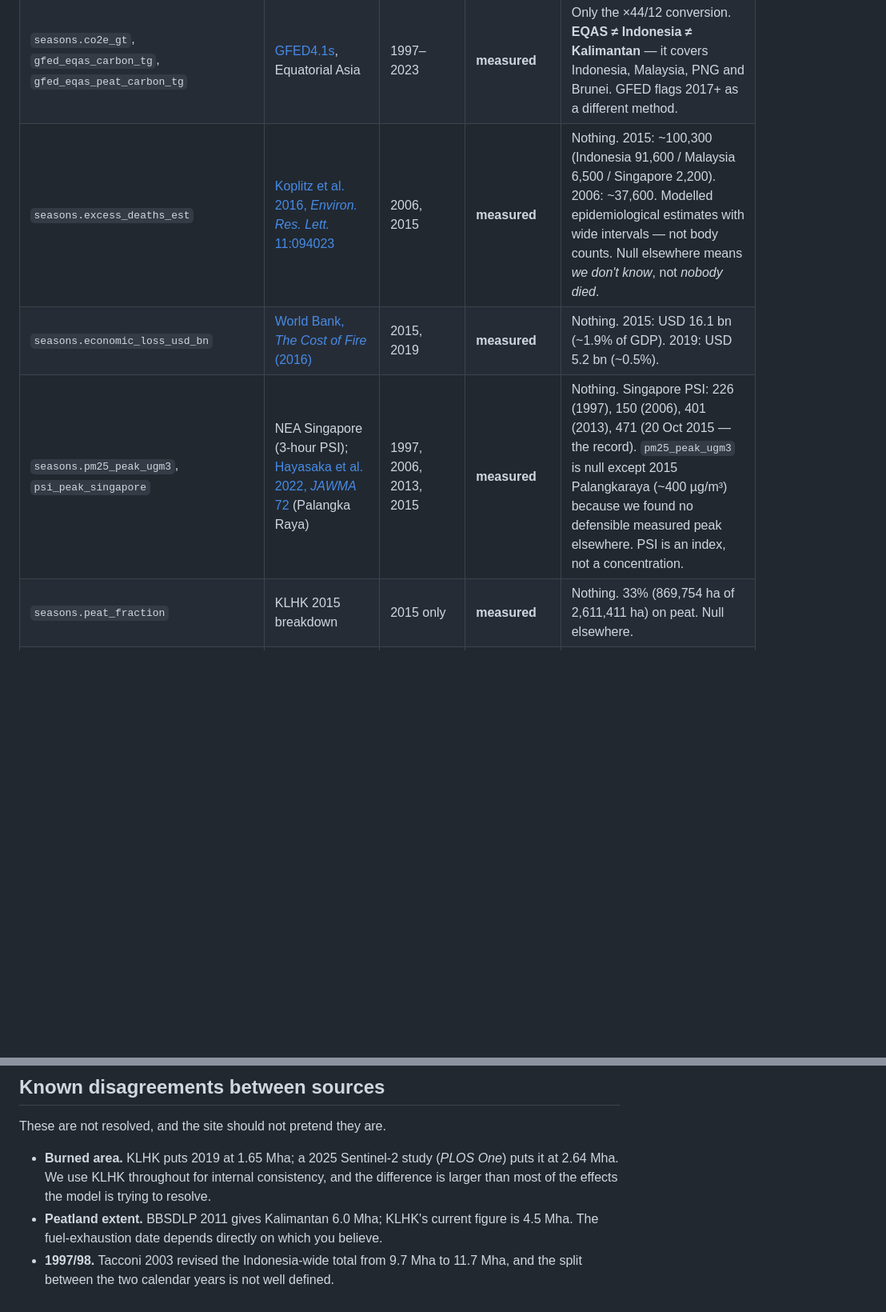
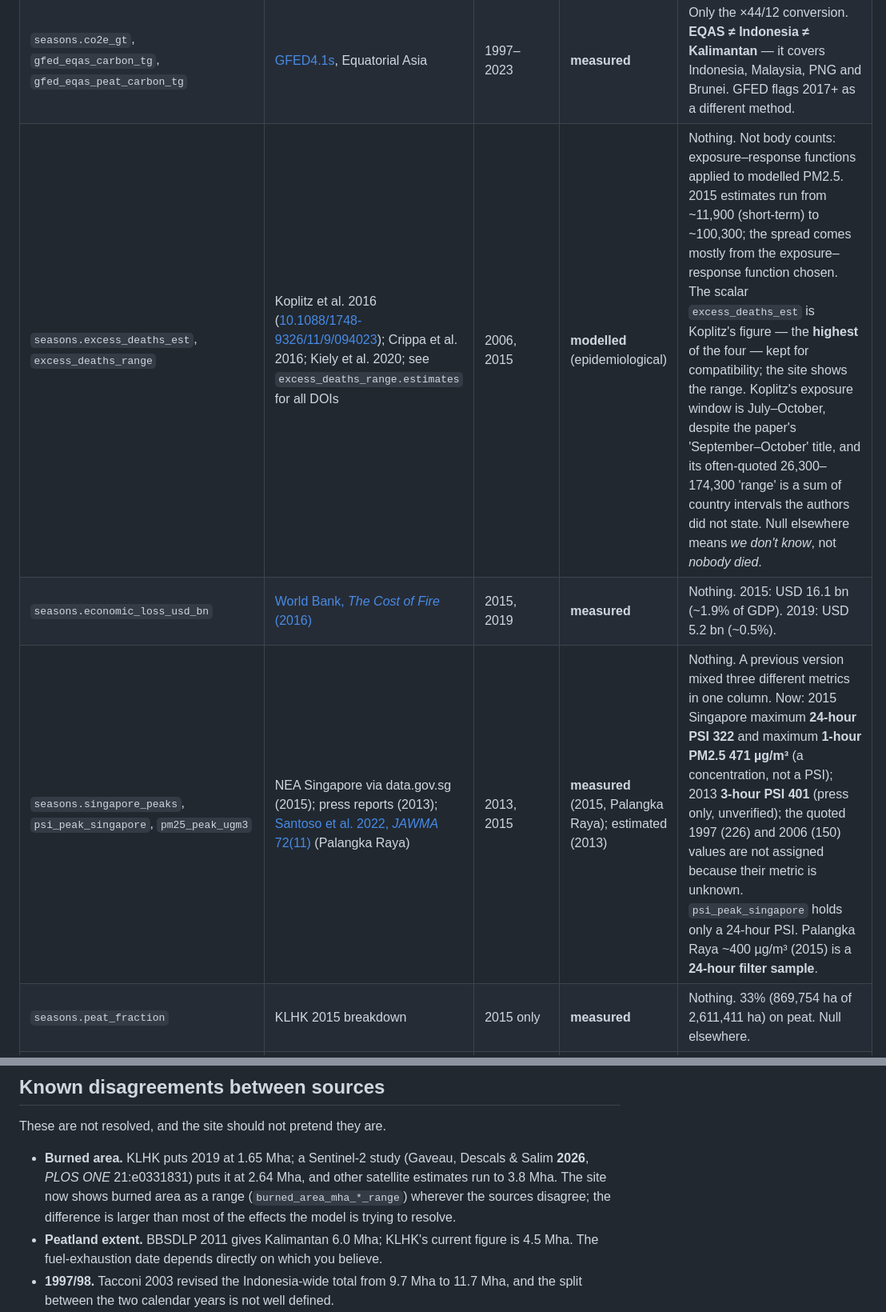
Before and after one commit to darenalphv/whenwillhazeend, a Markdown page: app/data/README.md, 2 parts joined by grey strips. Shown at 80% size. GitHub-like rendering; blank space fills up the shorter version.

```diff
--- a/app/data/README.md
+++ b/app/data/README.md
@@ -38,9 +38,9 @@ section). The two must stay in sync.
 | `seasons.burned_area_mha_kalimantan`, other years | National total × 0.29 | 1997–2025 | **estimated** | The 0.29 share. It is the mean of the three years we could source (0.38, 0.12, 0.36) and it flattens exactly the El Niño/La Niña variation the model cares about. |
 | `seasons.start_date` / `peak_date` / `end_date` / `duration_days` | ERA5 daily rainfall via the [Open-Meteo Archive API](https://archive-api.open-meteo.com/v1/archive), 3 southern-Kalimantan peat-belt points | 1997–2025 | **estimated** | The rule. These are **drought-window** dates, not observed first-fire/last-fire dates. See “Season window rule” below. |
 | `seasons.co2e_gt`, `gfed_eqas_carbon_tg`, `gfed_eqas_peat_carbon_tg` | [GFED4.1s](https://www.geo.vu.nl/~gwerf/GFED/GFED4/tables/GFED4.1s_C.txt), Equatorial Asia | 1997–2023 | **measured** | Only the ×44/12 conversion. **EQAS ≠ Indonesia ≠ Kalimantan** — it covers Indonesia, Malaysia, PNG and Brunei. GFED flags 2017+ as a different method. |
-| `seasons.excess_deaths_est` | [Koplitz et al. 2016, *Environ. Res. Lett.* 11:094023](https://iopscience.iop.org/article/10.1088/1748-9326/11/9/094023) | 2006, 2015 | **measured** | Nothing. 2015: ~100,300 (Indonesia 91,600 / Malaysia 6,500 / Singapore 2,200). 2006: ~37,600. Modelled epidemiological estimates with wide intervals — not body counts. Null elsewhere means *we don't know*, not *nobody died*. |
+| `seasons.excess_deaths_est`, `excess_deaths_range` | Koplitz et al. 2016 ([10.1088/1748-9326/11/9/094023](https://doi.org/10.1088/1748-9326/11/9/094023)); Crippa et al. 2016; Kiely et al. 2020; see `excess_deaths_range.estimates` for all DOIs | 2006, 2015 | **modelled** (epidemiological) | Nothing. Not body counts: exposure–response functions applied to modelled PM2.5. 2015 estimates run from ~11,900 (short-term) to ~100,300; the spread comes mostly from the exposure–response function chosen. The scalar `excess_deaths_est` is Koplitz's figure — the **highest** of the four — kept for compatibility; the site shows the range. Koplitz's exposure window is July–October, despite the paper's 'September–October' title, and its often-quoted 26,300–174,300 'range' is a sum of country intervals the authors did not state. Null elsewhere means *we don't know*, not *nobody died*. |
 | `seasons.economic_loss_usd_bn` | [World Bank, *The Cost of Fire* (2016)](https://documents1.worldbank.org/curated/en/776101467990969768/pdf/103668-BRI-Cost-of-Fires-Knowledge-Note-PUBLIC-ADD-NEW-SERIES-Indonesia-Sustainable-Landscapes-Knowledge-Note.pdf) | 2015, 2019 | **measured** | Nothing. 2015: USD 16.1 bn (~1.9% of GDP). 2019: USD 5.2 bn (~0.5%). |
-| `seasons.pm25_peak_ugm3`, `psi_peak_singapore` | NEA Singapore (3-hour PSI); [Hayasaka et al. 2022, *JAWMA* 72](https://www.tandfonline.com/doi/full/10.1080/10962247.2022.2077474) (Palangka Raya) | 1997, 2006, 2013, 2015 | **measured** | Nothing. Singapore PSI: 226 (1997), 150 (2006), 401 (2013), 471 (20 Oct 2015 — the record). `pm25_peak_ugm3` is null except 2015 Palangkaraya (~400 µg/m³) because we found no defensible measured peak elsewhere. PSI is an index, not a concentration. |
+| `seasons.singapore_peaks`, `psi_peak_singapore`, `pm25_peak_ugm3` | NEA Singapore via data.gov.sg (2015); press reports (2013); [Santoso et al. 2022, *JAWMA* 72(11)](https://doi.org/10.1080/10962247.2022.2077474) (Palangka Raya) | 2013, 2015 | **measured** (2015, Palangka Raya); estimated (2013) | Nothing. A previous version mixed three different metrics in one column. Now: 2015 Singapore maximum **24-hour PSI 322** and maximum **1-hour PM2.5 471 µg/m³** (a concentration, not a PSI); 2013 **3-hour PSI 401** (press only, unverified); the quoted 1997 (226) and 2006 (150) values are not assigned because their metric is unknown. `psi_peak_singapore` holds only a 24-hour PSI. Palangka Raya ~400 µg/m³ (2015) is a **24-hour filter sample**. |
 | `seasons.peat_fraction` | KLHK 2015 breakdown | 2015 only | **measured** | Nothing. 33% (869,754 ha of 2,611,411 ha) on peat. Null elsewhere. |
 | `seasons.hotspot_count` | — | none | — | **Null for every year, deliberately.** Published counts are not comparable across years (MODIS vs VIIRS, different confidence filters, different windows) and circulating figures differ by more than an order of magnitude for the same year. |
 | `enso.json` | [NOAA CPC ONI, ERSST v5](https://www.cpc.ncep.noaa.gov/data/indices/oni.ascii.txt) | 1990–2026 | **measured** | The Aug–Nov peak selection and the ±0.5 phase rule (a simplification of NOAA's five-consecutive-seasons definition). 2026 is provisional — Aug–Nov is not yet published; phase inferred from JJA 2026 = +1.80. |
@@ -83,8 +83,9 @@ low enough. That is the model's floor, and it is a real signal, not missing data
 
 These are not resolved, and the site should not pretend they are.
 
-- **Burned area.** KLHK puts 2019 at 1.65 Mha; a 2025 Sentinel-2 study (*PLOS One*) puts it
-  at 2.64 Mha. We use KLHK throughout for internal consistency, and the difference is
+- **Burned area.** KLHK puts 2019 at 1.65 Mha; a Sentinel-2 study (Gaveau, Descals & Salim **2026**, *PLOS ONE* 21:e0331831) puts it
+  at 2.64 Mha, and other satellite estimates run to 3.8 Mha. The site now shows burned area
+  as a range (`burned_area_mha_*_range`) wherever the sources disagree; the difference is
   larger than most of the effects the model is trying to resolve.
 - **Peatland extent.** BBSDLP 2011 gives Kalimantan 6.0 Mha; KLHK's current figure is
   4.5 Mha. The fuel-exhaustion date depends directly on which you believe.
```
Also changed, not shown: README.md (+5 -4 lines).
